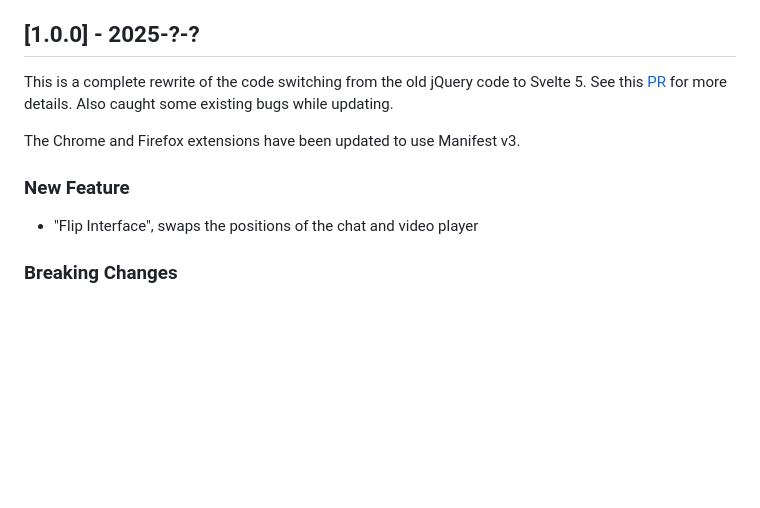
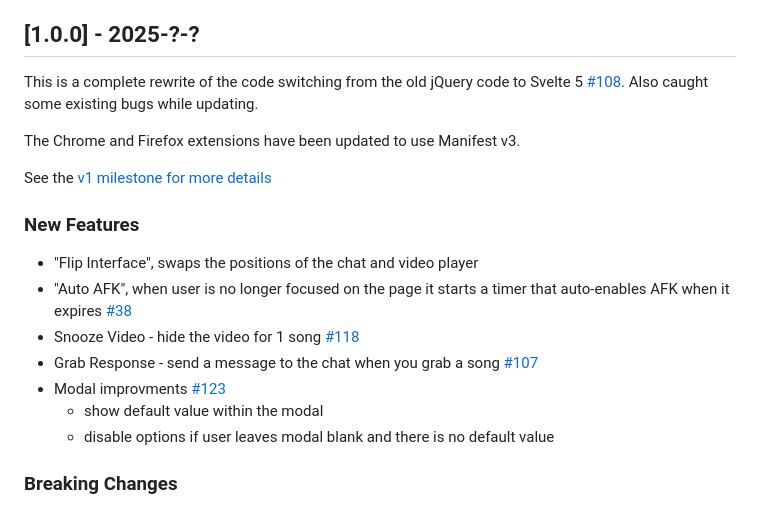
Before and after one commit to DubPlus/DubPlus, a Markdown page: CHANGELOG.md, the part around the change. Rendered like a GitHub page; blank space fills up the shorter version.

Commit message:
update changelog

```diff
--- a/CHANGELOG.md
+++ b/CHANGELOG.md
@@ -5,13 +5,21 @@ This project adheres to [Semantic Versioning](http://semver.org/).
 
 ## [1.0.0] - 2025-?-?
 
-This is a complete rewrite of the code switching from the old jQuery code to Svelte 5. See this [PR](https://github.com/DubPlus/DubPlus/pull/110) for more details. Also caught some existing bugs while updating.
+This is a complete rewrite of the code switching from the old jQuery code to Svelte 5 [#108](https://github.com/DubPlus/DubPlus/issues/108). Also caught some existing bugs while updating.
 
 The Chrome and Firefox extensions have been updated to use Manifest v3.
 
-### New Feature
+See the [v1 milestone for more details](https://github.com/DubPlus/DubPlus/milestone/1)
+
+### New Features
 
 - "Flip Interface", swaps the positions of the chat and video player
+- "Auto AFK", when user is no longer focused on the page it starts a timer that auto-enables AFK when it expires [#38](https://github.com/DubPlus/DubPlus/issues/38)
+- Snooze Video - hide the video for 1 song [#118](https://github.com/DubPlus/DubPlus/issues/118)
+- Grab Response - send a message to the chat when you grab a song [#107](https://github.com/DubPlus/DubPlus/issues/107)
+- Modal improvments [#123](https://github.com/DubPlus/DubPlus/issues/123)
+  - show default value within the modal
+  - disable options if user leaves modal blank and there is no default value
 
 ### Breaking Changes
 
```
